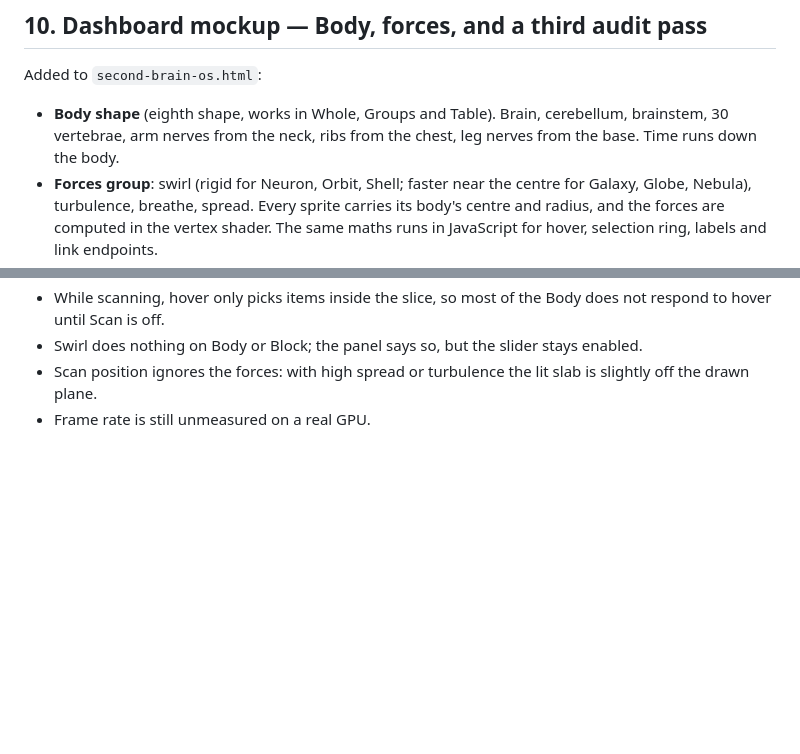
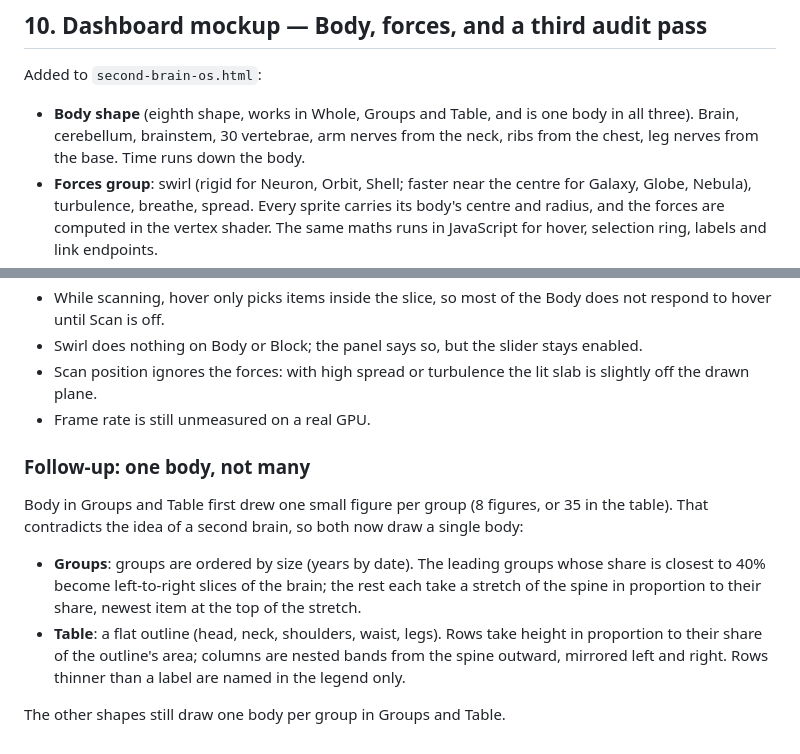
Before and after one commit to boshko1312/2ndbrain, a Markdown page: artifacts/AUDIT.md, 2 parts joined by grey strips. Drawn GitHub-style; blank space fills up the shorter version.

```diff
--- a/artifacts/AUDIT.md
+++ b/artifacts/AUDIT.md
@@ -453,7 +453,7 @@ you want to assign them by hand.
 
 Added to `second-brain-os.html`:
 
-- **Body shape** (eighth shape, works in Whole, Groups and Table). Brain, cerebellum, brainstem, 30 vertebrae, arm nerves from the neck, ribs from the chest, leg nerves from the base. Time runs down the body.
+- **Body shape** (eighth shape, works in Whole, Groups and Table, and is one body in all three). Brain, cerebellum, brainstem, 30 vertebrae, arm nerves from the neck, ribs from the chest, leg nerves from the base. Time runs down the body.
 - **Forces group**: swirl (rigid for Neuron, Orbit, Shell; faster near the centre for Galaxy, Globe, Nebula), turbulence, breathe, spread. Every sprite carries its body's centre and radius, and the forces are computed in the vertex shader. The same maths runs in JavaScript for hover, selection ring, labels and link endpoints.
 - **Slice viewer** for Scan: the slab drawn straight on in a small panel, with count and date range.
 
@@ -483,3 +483,12 @@ Still rough:
 - Swirl does nothing on Body or Block; the panel says so, but the slider stays enabled.
 - Scan position ignores the forces: with high spread or turbulence the lit slab is slightly off the drawn plane.
 - Frame rate is still unmeasured on a real GPU.
+
+### Follow-up: one body, not many
+
+Body in Groups and Table first drew one small figure per group (8 figures, or 35 in the table). That contradicts the idea of a second brain, so both now draw a single body:
+
+- **Groups**: groups are ordered by size (years by date). The leading groups whose share is closest to 40% become left-to-right slices of the brain; the rest each take a stretch of the spine in proportion to their share, newest item at the top of the stretch.
+- **Table**: a flat outline (head, neck, shoulders, waist, legs). Rows take height in proportion to their share of the outline's area; columns are nested bands from the spine outward, mirrored left and right. Rows thinner than a label are named in the legend only.
+
+The other shapes still draw one body per group in Groups and Table.
```
Also changed, not shown: artifacts/README.md (+1 -1 lines), artifacts/screenshots/os-29-body-groups.png, artifacts/screenshots/os-30-body-table.png, 1 other file.
